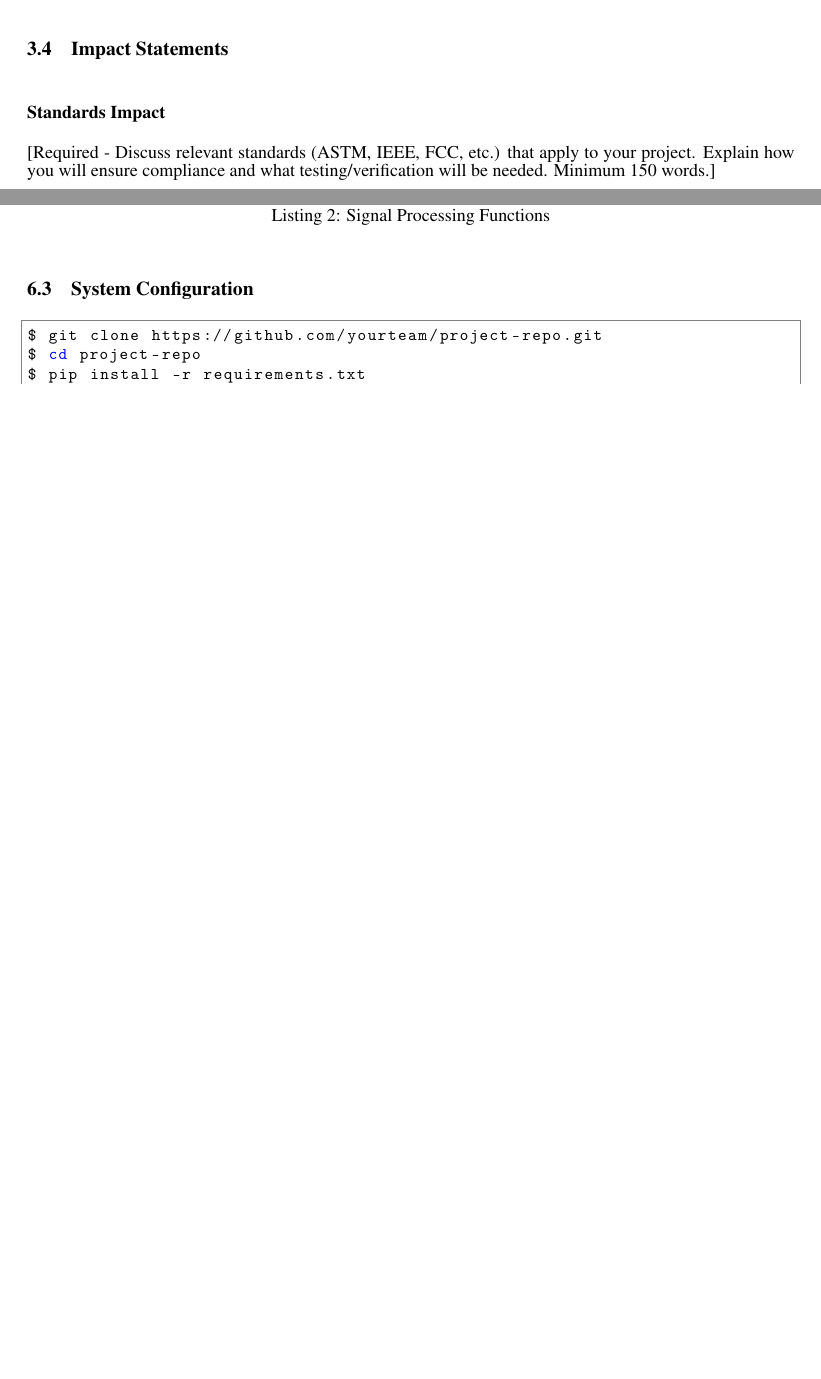
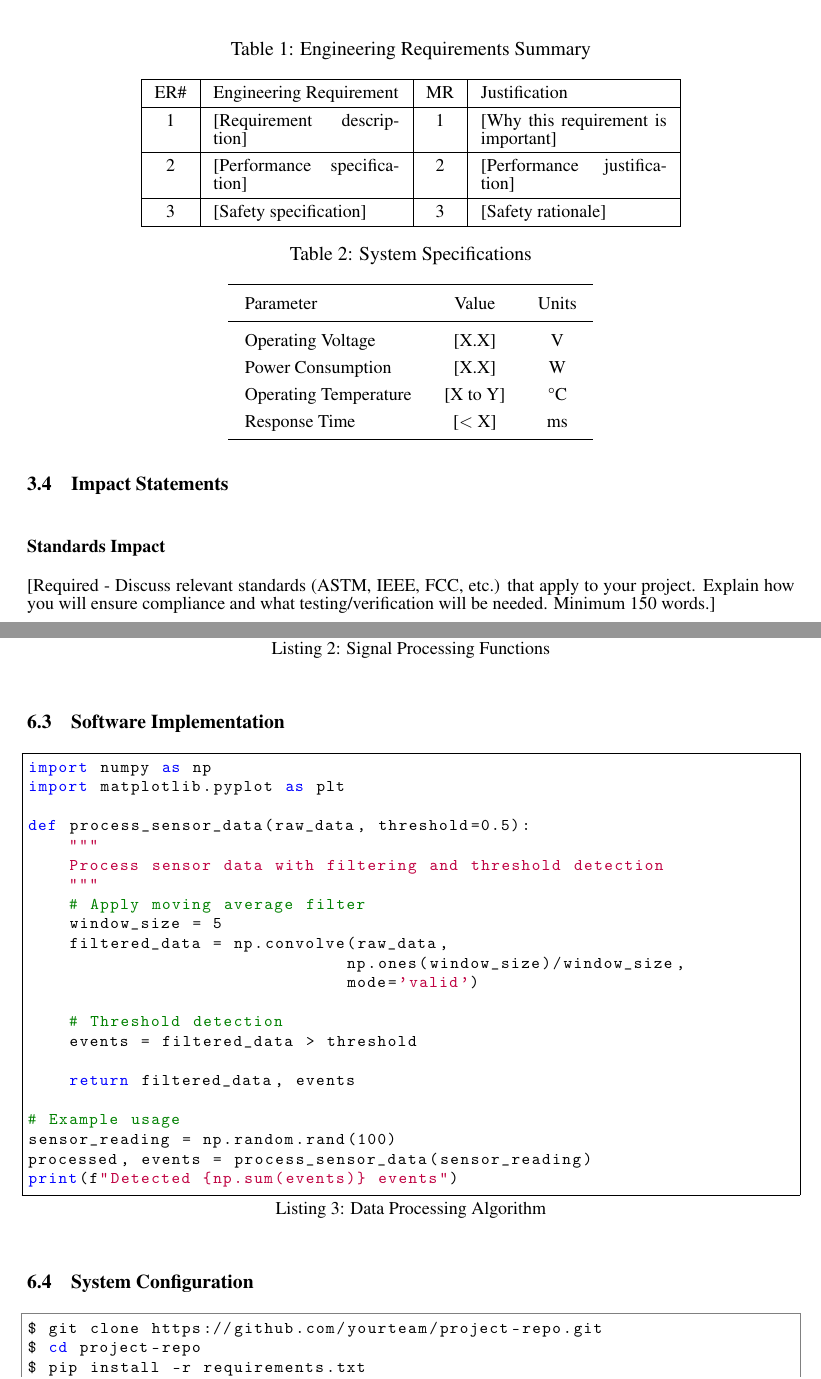
Before and after one commit to Hersch-Nathan/LatexTemplates, a LaTeX document (templates/designreport_template.tex): two parts of pages 7 and 12 of 13 before the commit and two parts of pages 7 and 12 of 14 after it, joined at a grey line, cut at the place of the change, the shorter picture padded with empty space. Compiled offline with pdfLaTeX.

Commit message:
Update designreport.cls and related files for modularity, formatting, and documentation improvements

```diff
--- a/templates/designreport_template.tex
+++ b/templates/designreport_template.tex
@@ -99,6 +125,44 @@ The primary feedback from our initial proposal focused on [key areas of feedback
     \item Risk mitigation measures
     \item Verification procedures
 \end{engineeringreq}
+
+% Example table with improved formatting (recommended approach)
+\begin{table}[htbp]
+\centering
+\caption{Engineering Requirements Summary}
+% Use improved table formatting with proper spacing
+\renewcommand{\arraystretch}{1.5}
+\setlength{\tabcolsep}{8pt}
+\begin{tabular}{|c|p{4cm}|c|p{4cm}|}
+\hline
+ER\# & Engineering Requirement & MR & Justification \\
+\hline
+1 & [Requirement description] & 1 & [Why this requirement is important] \\
+\hline
+2 & [Performance specification] & 2 & [Performance justification] \\
+\hline
+3 & [Safety specification] & 3 & [Safety rationale] \\
+\hline
+\end{tabular}
+\end{table}
+
+% Example using professional table style with booktabs
+\begin{table}[htbp]
+\centering
+\caption{System Specifications}
+\renewcommand{\arraystretch}{1.5}
+\setlength{\tabcolsep}{10pt}
+\begin{tabular}{lcc}
+\toprule
+Parameter & Value & Units \\
+\midrule
+Operating Voltage & [X.X] & V \\
+Power Consumption & [X.X] & W \\
+Operating Temperature & [X to Y] & °C \\
+Response Time & [$<$ X] & ms \\
+\bottomrule
+\end{tabular}
+\end{table}
 
 \impactstatements
 
@@ -303,6 +367,33 @@ function processed_signal = filter_data(raw_data, sampling_freq)
 end
 \end{reportmatlab}
 
+\subsection{Software Implementation}
+
+\begin{reportpython}[caption={Data Processing Algorithm}]
+import numpy as np
+import matplotlib.pyplot as plt
+
+def process_sensor_data(raw_data, threshold=0.5):
+    """
+    Process sensor data with filtering and threshold detection
+    """
+    # Apply moving average filter
+    window_size = 5
+    filtered_data = np.convolve(raw_data,
+                               np.ones(window_size)/window_size,
+                               mode='valid')
+
+    # Threshold detection
+    events = filtered_data > threshold
+
+    return filtered_data, events
+
+# Example usage
+sensor_reading = np.random.rand(100)
+processed, events = process_sensor_data(sensor_reading)
+print(f"Detected {np.sum(events)} events")
+\end{reportpython}
+
 \subsection{System Configuration}
 
 \begin{reportterminal}[caption={Development Environment Setup}]
```
Also changed, not shown: templates/designreport_template.pdf, templates/designreport_template.tex (26 more changed lines).
